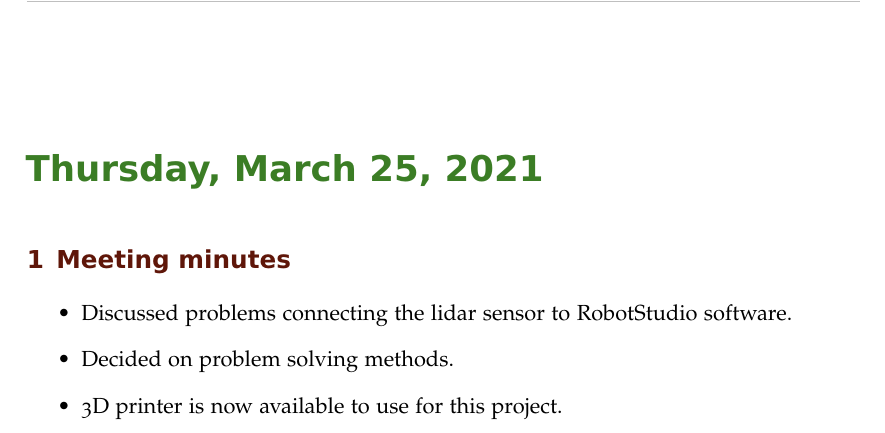
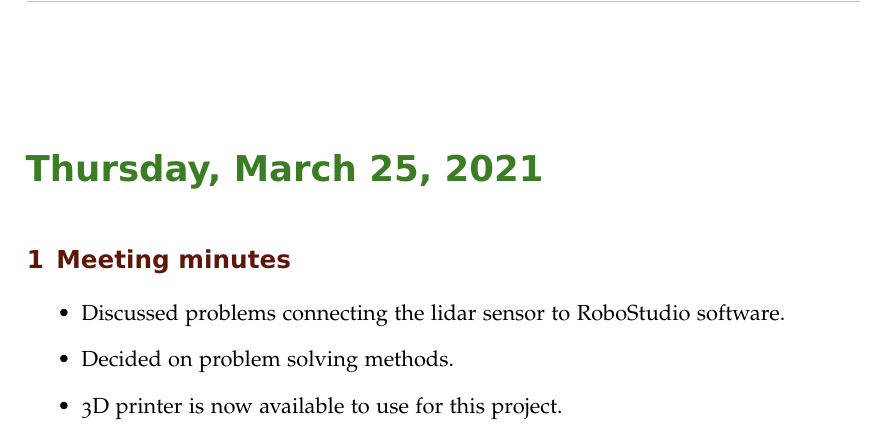
Before and after one commit to suruz-miah/cleaningAndMappingRobot, a LaTeX book (labnotebook.tex): part of page 131 of 133, cut so that both start at the same text. Compiled offline with pdfLaTeX.

Commit message:
Update labnotebook.tex

```diff
--- a/labnotebook.tex
+++ b/labnotebook.tex
@@ -1154,7 +1154,7 @@ Ran into the same "server not available" error with no wifi network showing up t
 \labday{Thursday, March 25, 2021}
 \experiment{Meeting minutes}
 \begin{itemize}
-\item Discussed problems connecting the lidar sensor to RobotStudio software.
+\item Discussed problems connecting the lidar sensor to RoboStudio software.
 \item Decided on problem solving methods.
 \item 3D printer is now available to use for this project.
 \end{itemize}
```
Also changed, not shown: labnotebook.tex (2 more changed lines).
